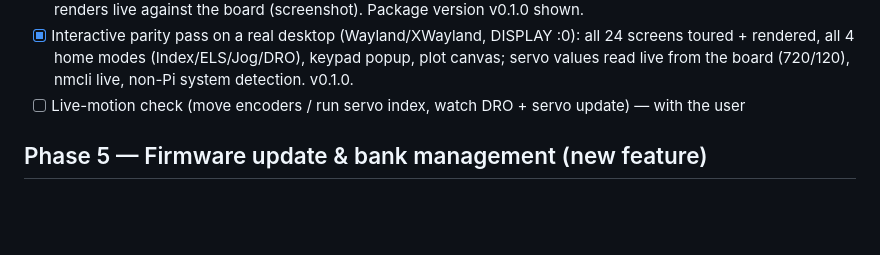
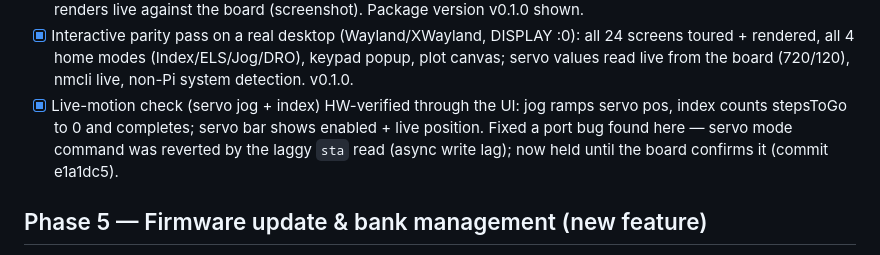
Before and after one commit to bartei/drdro-software-f4, a Markdown page: docs/migration_todo.md, the part around the change. Rendered like a GitHub page; blank space fills up the shorter version.

Commit message:
docs: mark live-motion (jog+index) verified on the desktop

```diff
--- a/docs/migration_todo.md
+++ b/docs/migration_todo.md
@@ -72,7 +72,10 @@ land; keep the design doc as the source of truth. **D2/D3/D4/D5 confirmed; D1 de
 - [x] Interactive parity pass on a real desktop (Wayland/XWayland, DISPLAY :0): all 24 screens
       toured + rendered, all 4 home modes (Index/ELS/Jog/DRO), keypad popup, plot canvas; servo
       values read live from the board (720/120), nmcli live, non-Pi system detection. v0.1.0.
-- [ ] Live-motion check (move encoders / run servo index, watch DRO + servo update) — with the user
+- [x] Live-motion check (servo jog + index) HW-verified through the UI: jog ramps servo pos,
+      index counts stepsToGo to 0 and completes; servo bar shows enabled + live position.
+      Fixed a port bug found here — servo mode command was reverted by the laggy `sta` read
+      (async write lag); now held until the board confirms it (commit e1a1dc5).
 
 ## Phase 5 — Firmware update & bank management (new feature)
 - [ ] `dro/comms/ymodem.py` (YMODEM sender; port from `dro_update.py`)
```
